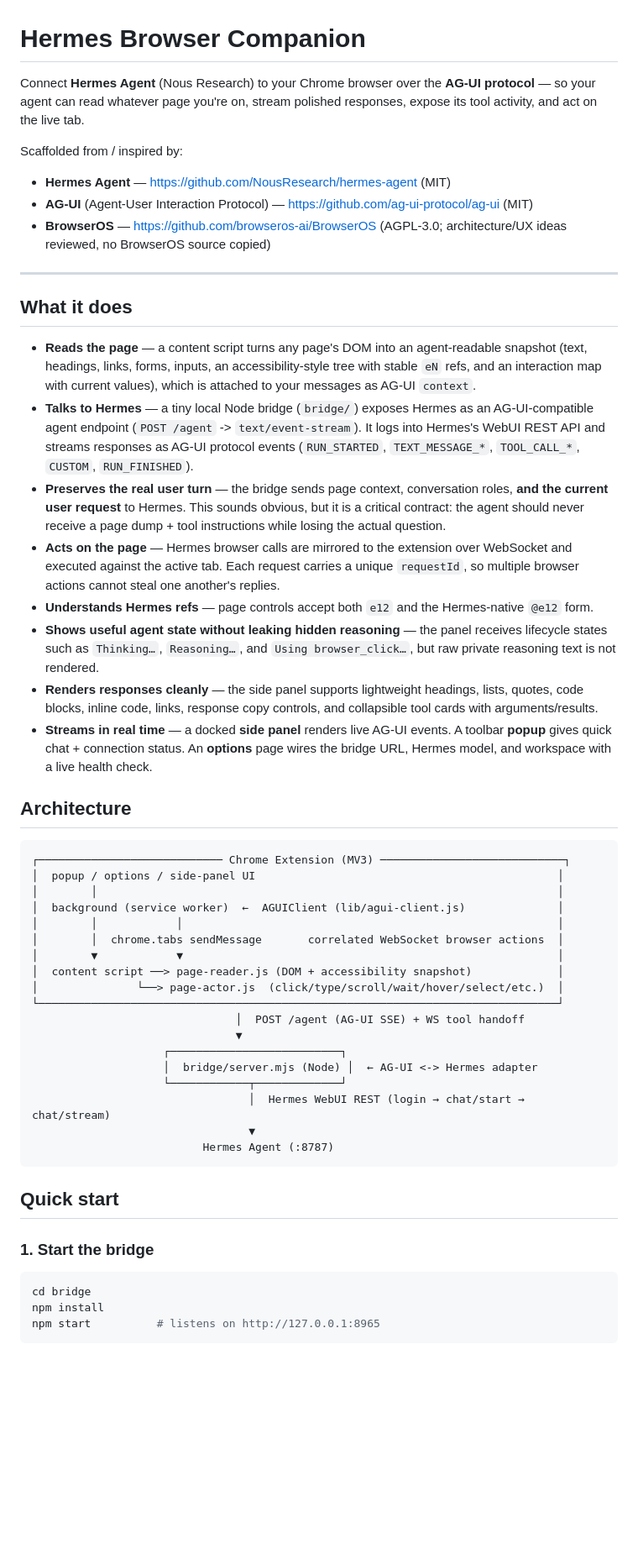
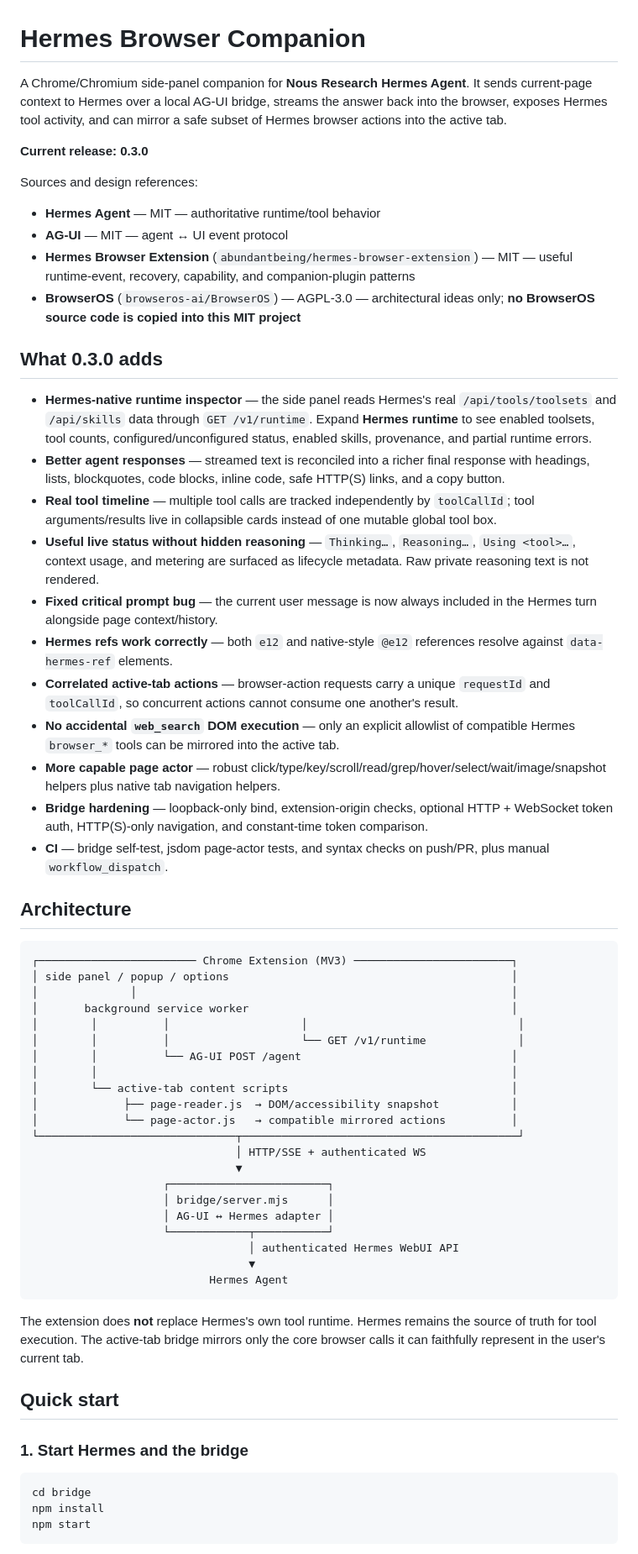
Before and after one commit to Franzferdinan51/Hermes-Browser-Extention, a Markdown page: README.md, the part around one of its changes. Shown at 84% size. GitHub-like rendering; blank space fills up the shorter version.

Commit message:
document Hermes runtime and browser contract

````diff
--- a/README.md
+++ b/README.md
@@ -1,55 +1,65 @@
 # Hermes Browser Companion
 
-Connect **Hermes Agent** (Nous Research) to your Chrome browser over the **AG-UI protocol** — so your agent can read whatever page you're on, stream polished responses, expose its tool activity, and act on the live tab.
+A Chrome/Chromium side-panel companion for **Nous Research Hermes Agent**. It sends current-page context to Hermes over a local AG-UI bridge, streams the answer back into the browser, exposes Hermes tool activity, and can mirror a safe subset of Hermes browser actions into the active tab.
 
-Scaffolded from / inspired by:
-- **Hermes Agent** — https://github.com/NousResearch/hermes-agent (MIT)
-- **AG-UI** (Agent-User Interaction Protocol) — https://github.com/ag-ui-protocol/ag-ui (MIT)
-- **BrowserOS** — https://github.com/browseros-ai/BrowserOS (AGPL-3.0; architecture/UX ideas reviewed, no BrowserOS source copied)
+**Current release: 0.3.0**
 
----
+Sources and design references:
 
-## What it does
+- **Hermes Agent** — MIT — authoritative runtime/tool behavior
+- **AG-UI** — MIT — agent ↔ UI event protocol
+- **Hermes Browser Extension** (`abundantbeing/hermes-browser-extension`) — MIT — useful runtime-event, recovery, capability, and companion-plugin patterns
+- **BrowserOS** (`browseros-ai/BrowserOS`) — AGPL-3.0 — architectural ideas only; **no BrowserOS source code is copied into this MIT project**
 
-- **Reads the page** — a content script turns any page's DOM into an agent-readable snapshot (text, headings, links, forms, inputs, an accessibility-style tree with stable `eN` refs, and an interaction map with current values), which is attached to your messages as AG-UI `context`.
-- **Talks to Hermes** — a tiny local Node bridge (`bridge/`) exposes Hermes as an AG-UI-compatible agent endpoint (`POST /agent` -> `text/event-stream`). It logs into Hermes's WebUI REST API and streams responses as AG-UI protocol events (`RUN_STARTED`, `TEXT_MESSAGE_*`, `TOOL_CALL_*`, `CUSTOM`, `RUN_FINISHED`).
-- **Preserves the real user turn** — the bridge sends page context, conversation roles, **and the current user request** to Hermes. This sounds obvious, but it is a critical contract: the agent should never receive a page dump + tool instructions while losing the actual question.
-- **Acts on the page** — Hermes browser calls are mirrored to the extension over WebSocket and executed against the active tab. Each request carries a unique `requestId`, so multiple browser actions cannot steal one another's replies.
-- **Understands Hermes refs** — page controls accept both `e12` and the Hermes-native `@e12` form.
-- **Shows useful agent state without leaking hidden reasoning** — the panel receives lifecycle states such as `Thinking…`, `Reasoning…`, and `Using browser_click…`, but raw private reasoning text is not rendered.
-- **Renders responses cleanly** — the side panel supports lightweight headings, lists, quotes, code blocks, inline code, links, response copy controls, and collapsible tool cards with arguments/results.
-- **Streams in real time** — a docked **side panel** renders live AG-UI events. A toolbar **popup** gives quick chat + connection status. An **options** page wires the bridge URL, Hermes model, and workspace with a live health check.
+## What 0.3.0 adds
+
+- **Hermes-native runtime inspector** — the side panel reads Hermes's real `/api/tools/toolsets` and `/api/skills` data through `GET /v1/runtime`. Expand **Hermes runtime** to see enabled toolsets, tool counts, configured/unconfigured status, enabled skills, provenance, and partial runtime errors.
+- **Better agent responses** — streamed text is reconciled into a richer final response with headings, lists, blockquotes, code blocks, inline code, safe HTTP(S) links, and a copy button.
+- **Real tool timeline** — multiple tool calls are tracked independently by `toolCallId`; tool arguments/results live in collapsible cards instead of one mutable global tool box.
+- **Useful live status without hidden reasoning** — `Thinking…`, `Reasoning…`, `Using <tool>…`, context usage, and metering are surfaced as lifecycle metadata. Raw private reasoning text is not rendered.
+- **Fixed critical prompt bug** — the current user message is now always included in the Hermes turn alongside page context/history.
+- **Hermes refs work correctly** — both `e12` and native-style `@e12` references resolve against `data-hermes-ref` elements.
+- **Correlated active-tab actions** — browser-action requests carry a unique `requestId` and `toolCallId`, so concurrent actions cannot consume one another's result.
+- **No accidental `web_search` DOM execution** — only an explicit allowlist of compatible Hermes `browser_*` tools can be mirrored into the active tab.
+- **More capable page actor** — robust click/type/key/scroll/read/grep/hover/select/wait/image/snapshot helpers plus native tab navigation helpers.
+- **Bridge hardening** — loopback-only bind, extension-origin checks, optional HTTP + WebSocket token auth, HTTP(S)-only navigation, and constant-time token comparison.
+- **CI** — bridge self-test, jsdom page-actor tests, and syntax checks on push/PR, plus manual `workflow_dispatch`.
 
 ## Architecture
 
+```text
+┌──────────────────────── Chrome Extension (MV3) ────────────────────────┐
+│ side panel / popup / options                                           │
+│              │                                                         │
+│       background service worker                                        │
+│        │          │                    │                                │
+│        │          │                    └── GET /v1/runtime              │
+│        │          └── AG-UI POST /agent                                │
+│        │                                                               │
+│        └── active-tab content scripts                                  │
+│             ├── page-reader.js  → DOM/accessibility snapshot           │
+│             └── page-actor.js   → compatible mirrored actions          │
+└──────────────────────────────┬──────────────────────────────────────────┘
+                               │ HTTP/SSE + authenticated WS
+                               ▼
+                    ┌────────────────────────┐
+                    │ bridge/server.mjs      │
+                    │ AG-UI ↔ Hermes adapter │
+                    └────────────┬───────────┘
+                                 │ authenticated Hermes WebUI API
+                                 ▼
+                           Hermes Agent
 ```
-┌──────────────────────────── Chrome Extension (MV3) ────────────────────────────┐
-│  popup / options / side-panel UI                                              │
-│        │                                                                      │
-│  background (service worker)  ←  AGUIClient (lib/agui-client.js)              │
-│        │            │                                                         │
-│        │  chrome.tabs sendMessage       correlated WebSocket browser actions  │
-│        ▼            ▼                                                         │
-│  content script ──> page-reader.js (DOM + accessibility snapshot)             │
-│               └──> page-actor.js  (click/type/scroll/wait/hover/select/etc.)  │
-└───────────────────────────────────────────────────────────────────────────────┘
-                               │  POST /agent (AG-UI SSE) + WS tool handoff
-                               ▼
-                    ┌──────────────────────────┐
-                    │  bridge/server.mjs (Node) │  ← AG-UI <-> Hermes adapter
-                    └────────────┬─────────────┘
-                                 │  Hermes WebUI REST (login → chat/start → chat/stream)
-                                 ▼
-                          Hermes Agent (:8787)
-```
+
+The extension does **not** replace Hermes's own tool runtime. Hermes remains the source of truth for tool execution. The active-tab bridge mirrors only the core browser calls it can faithfully represent in the user's current tab.
 
 ## Quick start
 
-### 1. Start the bridge
+### 1. Start Hermes and the bridge
 
 ```bash
 cd bridge
 npm install
-npm start          # listens on http://127.0.0.1:8965
+npm start
 ```
 
````
Also changed, not shown: other parts of README.md (+121 -53 lines).
